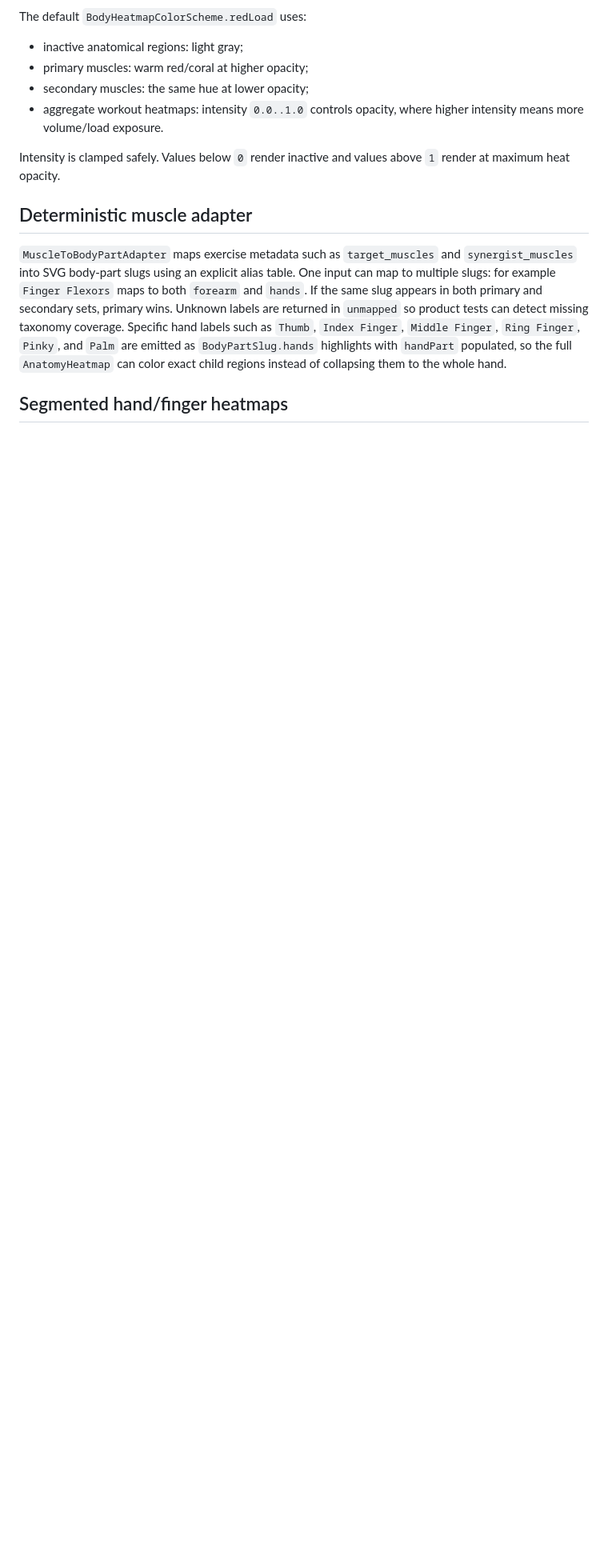
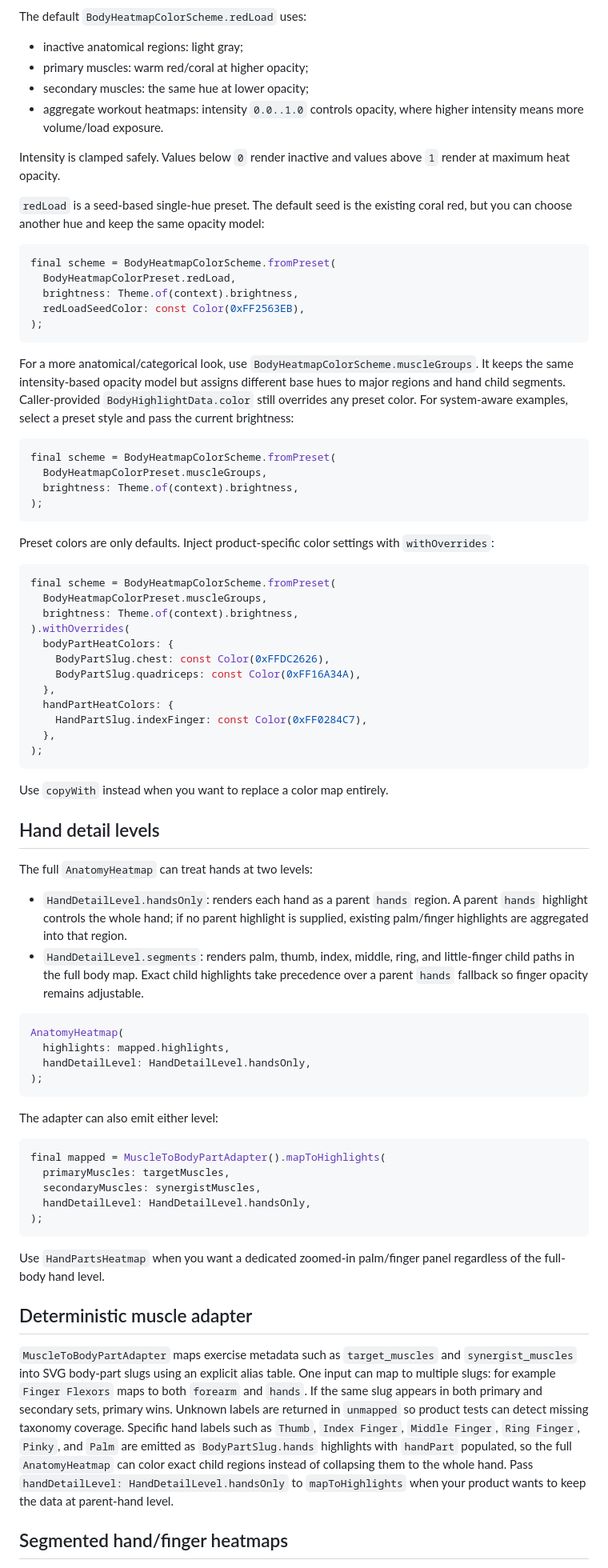
Before and after one commit to kdhfred/anatomy_heatmap, a Markdown page: README.md, the part around the change printed below. Shown: that part at 80% size. Drawn GitHub-style; blank space fills up the shorter version.

````diff
--- a/README.md
+++ b/README.md
@@ -90,6 +97,81 @@ The default `BodyHeatmapColorScheme.redLoad` uses:
 Intensity is clamped safely. Values below `0` render inactive and values above
 `1` render at maximum heat opacity.
 
+`redLoad` is a seed-based single-hue preset. The default seed is the existing
+coral red, but you can choose another hue and keep the same opacity model:
+
+```dart
+final scheme = BodyHeatmapColorScheme.fromPreset(
+  BodyHeatmapColorPreset.redLoad,
+  brightness: Theme.of(context).brightness,
+  redLoadSeedColor: const Color(0xFF2563EB),
+);
+```
+
+For a more anatomical/categorical look, use
+`BodyHeatmapColorScheme.muscleGroups`. It keeps the same intensity-based opacity
+model but assigns different base hues to major regions and hand child segments.
+Caller-provided `BodyHighlightData.color` still overrides any preset color.
+For system-aware examples, select a preset style and pass the current brightness:
+
+```dart
+final scheme = BodyHeatmapColorScheme.fromPreset(
+  BodyHeatmapColorPreset.muscleGroups,
+  brightness: Theme.of(context).brightness,
+);
+```
+
+Preset colors are only defaults. Inject product-specific color settings with
+`withOverrides`:
+
+```dart
+final scheme = BodyHeatmapColorScheme.fromPreset(
+  BodyHeatmapColorPreset.muscleGroups,
+  brightness: Theme.of(context).brightness,
+).withOverrides(
+  bodyPartHeatColors: {
+    BodyPartSlug.chest: const Color(0xFFDC2626),
+    BodyPartSlug.quadriceps: const Color(0xFF16A34A),
+  },
+  handPartHeatColors: {
+    HandPartSlug.indexFinger: const Color(0xFF0284C7),
+  },
+);
+```
+
+Use `copyWith` instead when you want to replace a color map entirely.
+
+## Hand detail levels
+
+The full `AnatomyHeatmap` can treat hands at two levels:
+
+- `HandDetailLevel.handsOnly`: renders each hand as a parent `hands` region.
+  A parent `hands` highlight controls the whole hand; if no parent highlight is
+  supplied, existing palm/finger highlights are aggregated into that region.
+- `HandDetailLevel.segments`: renders palm, thumb, index, middle, ring, and
+  little-finger child paths in the full body map. Exact child highlights take
+  precedence over a parent `hands` fallback so finger opacity remains adjustable.
+
+```dart
+AnatomyHeatmap(
+  highlights: mapped.highlights,
+  handDetailLevel: HandDetailLevel.handsOnly,
+);
+```
+
+The adapter can also emit either level:
+
+```dart
+final mapped = MuscleToBodyPartAdapter().mapToHighlights(
+  primaryMuscles: targetMuscles,
+  secondaryMuscles: synergistMuscles,
+  handDetailLevel: HandDetailLevel.handsOnly,
+);
+```
+
+Use `HandPartsHeatmap` when you want a dedicated zoomed-in palm/finger panel
+regardless of the full-body hand level.
+
 ## Deterministic muscle adapter
 
 `MuscleToBodyPartAdapter` maps exercise metadata such as `target_muscles` and
@@ -101,7 +183,8 @@ can detect missing taxonomy coverage. Specific hand labels such as `Thumb`,
 `Index Finger`, `Middle Finger`, `Ring Finger`, `Pinky`, and `Palm` are emitted
 as `BodyPartSlug.hands` highlights with `handPart` populated, so the full
 `AnatomyHeatmap` can color exact child regions instead of collapsing them to the
-whole hand.
+whole hand. Pass `handDetailLevel: HandDetailLevel.handsOnly` to
+`mapToHighlights` when your product wants to keep the data at parent-hand level.
 
 ## Segmented hand/finger heatmaps
 
````
Also changed, not shown: other parts of README.md (+11 -4 lines), CHANGELOG.md (+6 -0 lines), docs/images/anatomy_heatmap_iphone17_pro_max.png, 8 other files.
